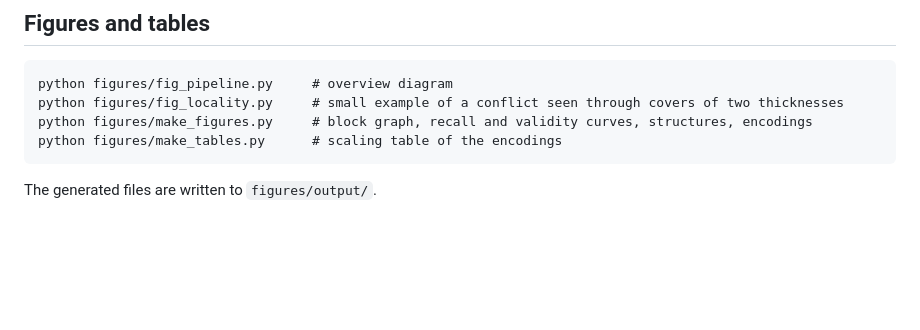
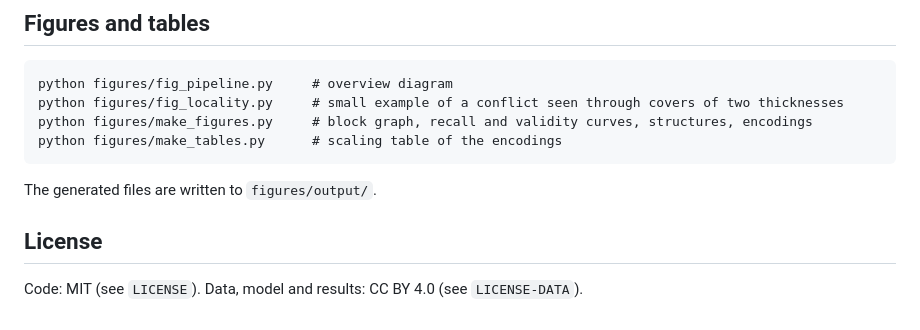
Before and after one commit to tripleHatDeveloper/local-conflict-resolution, a Markdown page: README.md, the part around the change. GitHub-like rendering; blank space fills up the shorter version.

````diff
--- a/README.md
+++ b/README.md
@@ -117,3 +117,8 @@ python figures/make_tables.py      # scaling table of the encodings
 ```
 
 The generated files are written to `figures/output/`.
+
+## License
+
+Code: MIT (see `LICENSE`).
+Data, model and results: CC BY 4.0 (see `LICENSE-DATA`).
````
